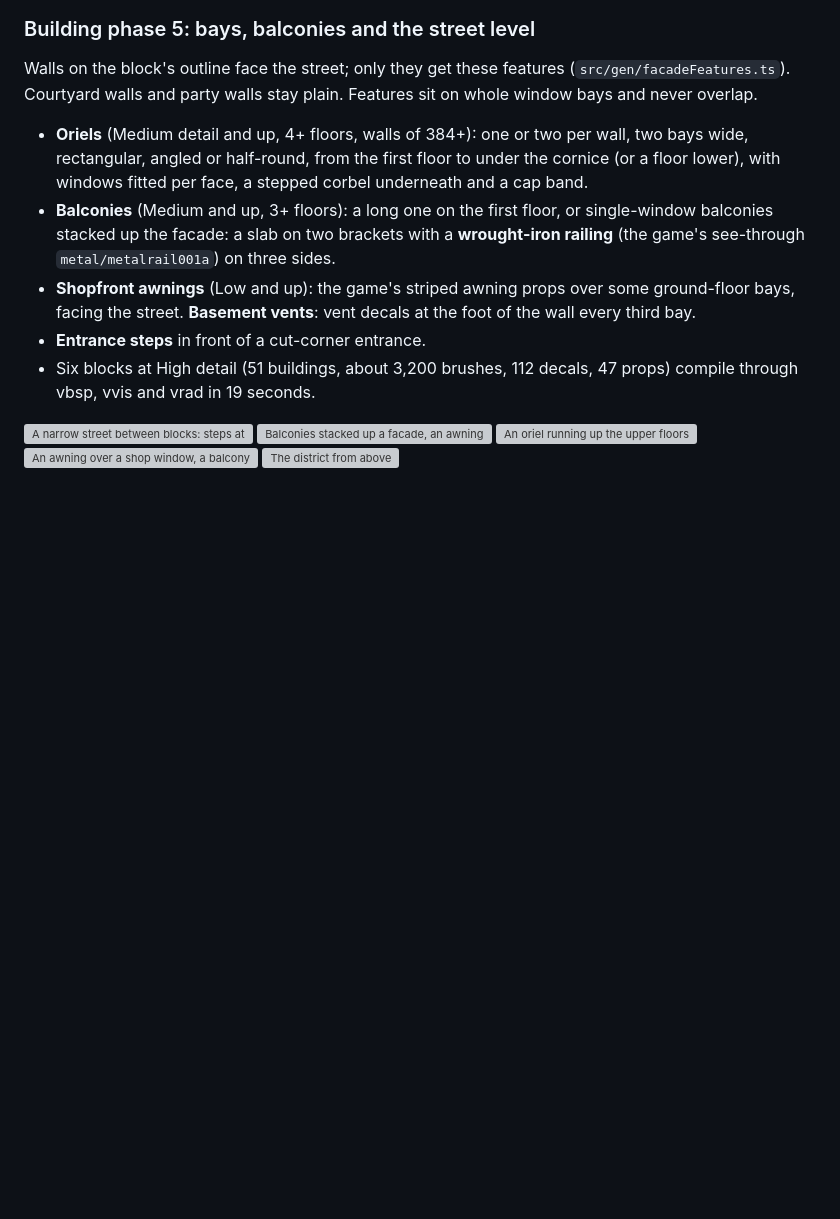
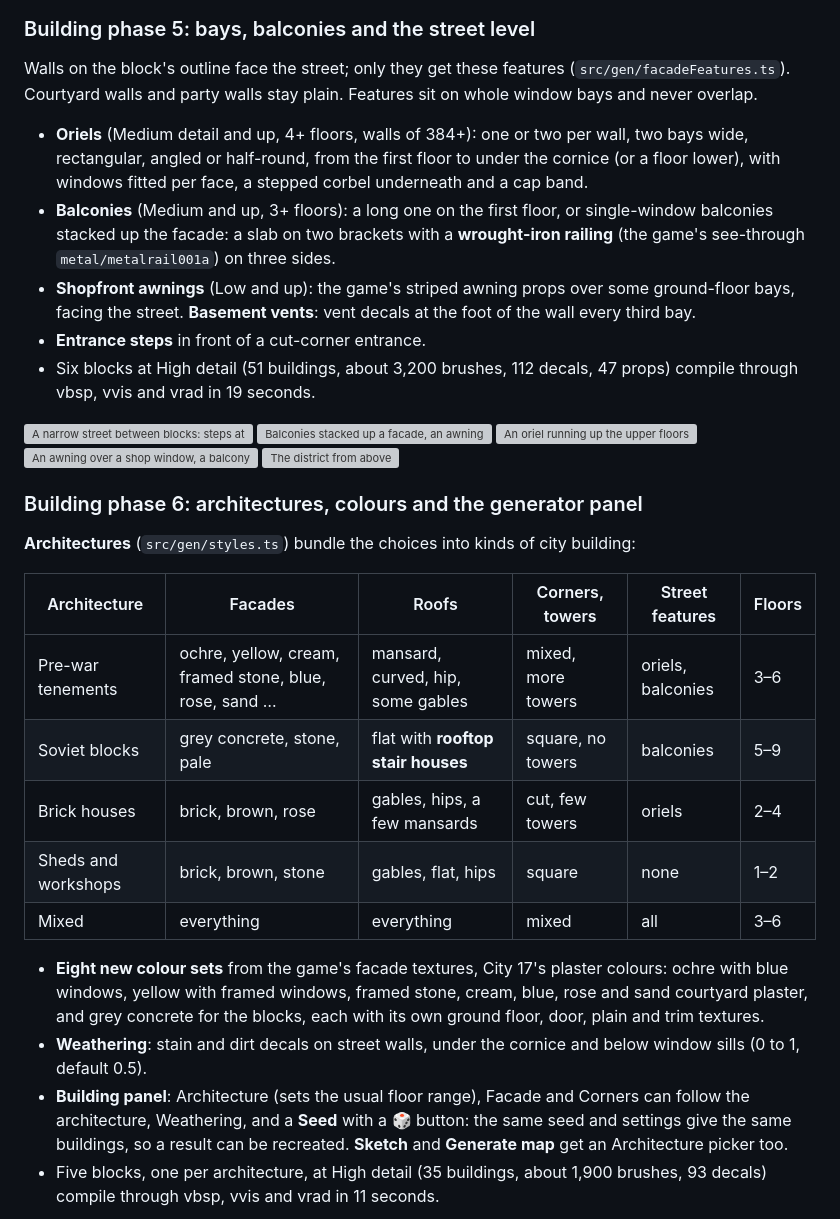
Before and after one commit to LuukKnippenberg/simple-hammer-editor, a Markdown page: README.md, the part around one of its changes. GitHub-like rendering; blank space fills up the shorter version; grey boxes are pictures that could not be loaded.

```diff
--- a/README.md
+++ b/README.md
@@ -480,3 +480,26 @@ Courtyard walls and party walls stay plain. Features sit on whole window bays an
 ![An awning over a shop window, a balcony above](docs/screenshots/buildings-p5-awning.png)
 ![The district from above](docs/screenshots/buildings-p5-corner.png)
 
+### Building phase 6: architectures, colours and the generator panel
+
+**Architectures** (`src/gen/styles.ts`) bundle the choices into kinds of city building:
+
+| Architecture | Facades | Roofs | Corners, towers | Street features | Floors |
+|---|---|---|---|---|---|
+| Pre-war tenements | ochre, yellow, cream, framed stone, blue, rose, sand … | mansard, curved, hip, some gables | mixed, more towers | oriels, balconies | 3–6 |
+| Soviet blocks | grey concrete, stone, pale | flat with **rooftop stair houses** | square, no towers | balconies | 5–9 |
+| Brick houses | brick, brown, rose | gables, hips, a few mansards | cut, few towers | oriels | 2–4 |
+| Sheds and workshops | brick, brown, stone | gables, flat, hips | square | none | 1–2 |
+| Mixed | everything | everything | mixed | all | 3–6 |
+
+- **Eight new colour sets** from the game's facade textures, City 17's plaster colours: ochre with blue
+  windows, yellow with framed windows, framed stone, cream, blue, rose and sand courtyard plaster, and
+  grey concrete for the blocks, each with its own ground floor, door, plain and trim textures.
+- **Weathering**: stain and dirt decals on street walls, under the cornice and below window sills
+  (0 to 1, default 0.5).
+- **Building panel**: Architecture (sets the usual floor range), Facade and Corners can follow the
+  architecture, Weathering, and a **Seed** with a 🎲 button: the same seed and settings give the same
+  buildings, so a result can be recreated. **Sketch** and **Generate map** get an Architecture picker too.
+- Five blocks, one per architecture, at High detail (35 buildings, about 1,900 brushes, 93 decals) compile
+  through vbsp, vvis and vrad in 11 seconds.
+
```
Also changed, not shown: other parts of README.md (+7 -0 lines), docs/screenshots/buildings-p6-architectures.png (added), 17 other files.
